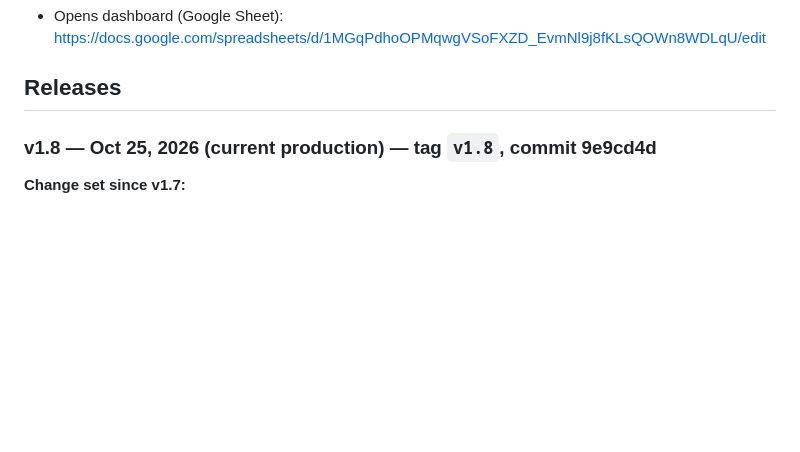
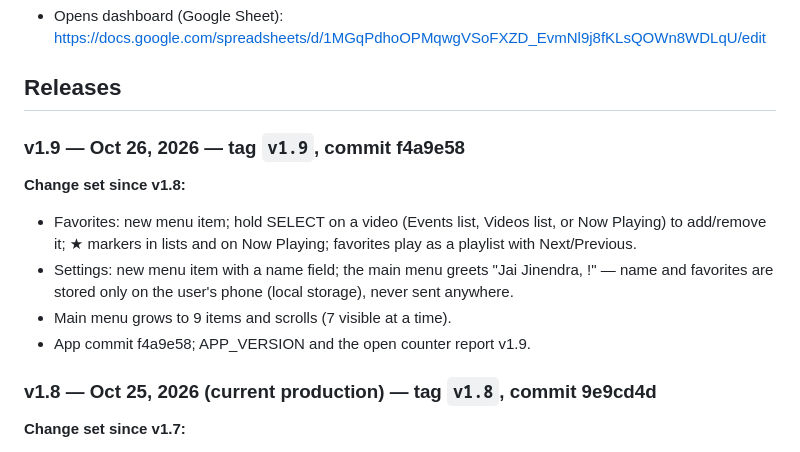
Before and after one commit to abhivrup/jcgs-live, a Markdown page: README.md, the part around the change. GitHub-like rendering; blank space fills up the shorter version.

Commit message:
README: add v1.9 change set

```diff
--- a/README.md
+++ b/README.md
@@ -5,6 +5,14 @@ GitHub Pages build: https://abhivrup.github.io/jcgs-live/
 - Opens dashboard (Google Sheet): https://docs.google.com/spreadsheets/d/1MGqPdhoOPMqwgVSoFXZD_EvmNl9j8fKLsQOWn8WDLqU/edit
 
 ## Releases
+
+### v1.9 — Oct 26, 2026 — tag `v1.9`, commit f4a9e58
+
+**Change set since v1.8:**
+- Favorites: new menu item; hold SELECT on a video (Events list, Videos list, or Now Playing) to add/remove it; ★ markers in lists and on Now Playing; favorites play as a playlist with Next/Previous.
+- Settings: new menu item with a name field; the main menu greets "Jai Jinendra, <name>!" — name and favorites are stored only on the user's phone (local storage), never sent anywhere.
+- Main menu grows to 9 items and scrolls (7 visible at a time).
+- App commit f4a9e58; APP_VERSION and the open counter report v1.9.
 
 ### v1.8 — Oct 25, 2026 (current production) — tag `v1.8`, commit 9e9cd4d
 
```
